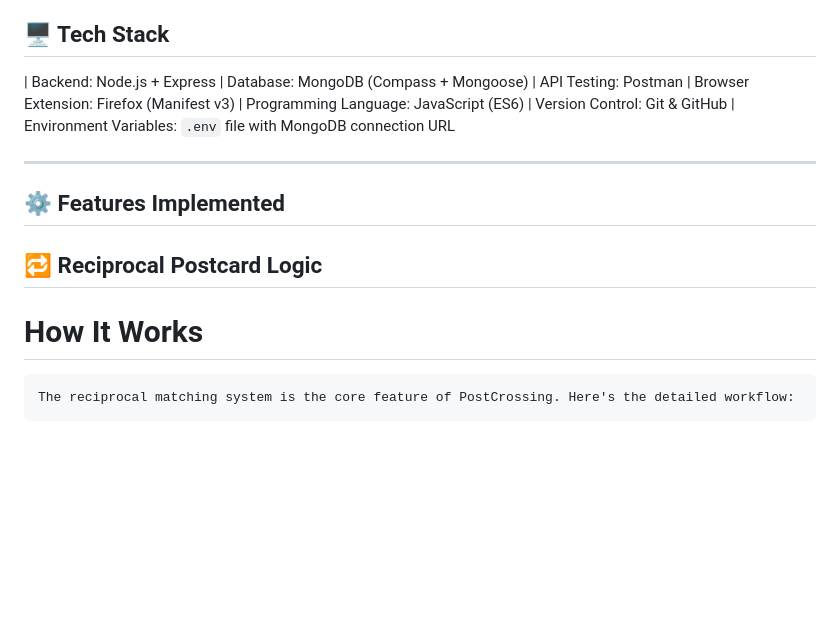
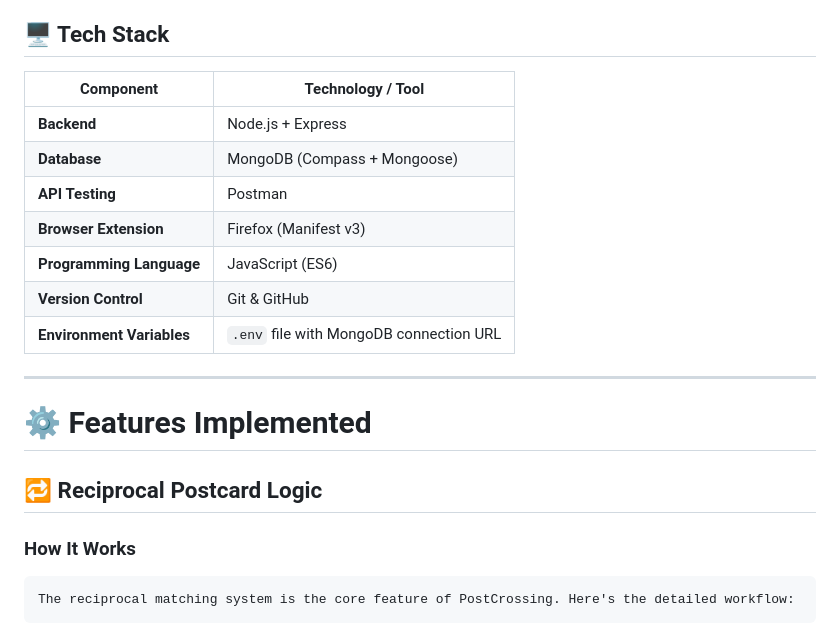
Before and after one commit to abdullah-abdk/postcrossing-mock, a Markdown page: README.md, the part around one of its changes. Rendered like a GitHub page; blank space fills up the shorter version.

```diff
--- a/README.md
+++ b/README.md
@@ -21,19 +21,21 @@ This project was built for academic purposes to demonstrate API design, database
 
 ## 🖥️ Tech Stack
 
-| Backend:  Node.js + Express
-| Database: MongoDB (Compass + Mongoose)
-| API Testing: Postman
-| Browser Extension:  Firefox (Manifest v3)
-| Programming Language: JavaScript (ES6)
-| Version Control:  Git & GitHub
-| Environment Variables:  `.env` file with MongoDB connection URL
+| **Component**           | **Technology / Tool**                         |
+|--------------------------|----------------------------------------------|
+| **Backend**              | Node.js + Express                            |
+| **Database**             | MongoDB (Compass + Mongoose)                 |
+| **API Testing**          | Postman                                      |
+| **Browser Extension**    | Firefox (Manifest v3)                        |
+| **Programming Language** | JavaScript (ES6)                             |
+| **Version Control**      | Git & GitHub                                 |
+| **Environment Variables**| `.env` file with MongoDB connection URL      |
 
 ---
 
-## ⚙️ Features Implemented
+# ⚙️ Features Implemented
 ## 🔁 Reciprocal Postcard Logic
-  # How It Works
+  ### How It Works
     The reciprocal matching system is the core feature of PostCrossing. Here's the detailed workflow:
 
   ### Scenario 1: Successful Pairing
```
Also changed, not shown: other parts of README.md (+25 -25 lines).
